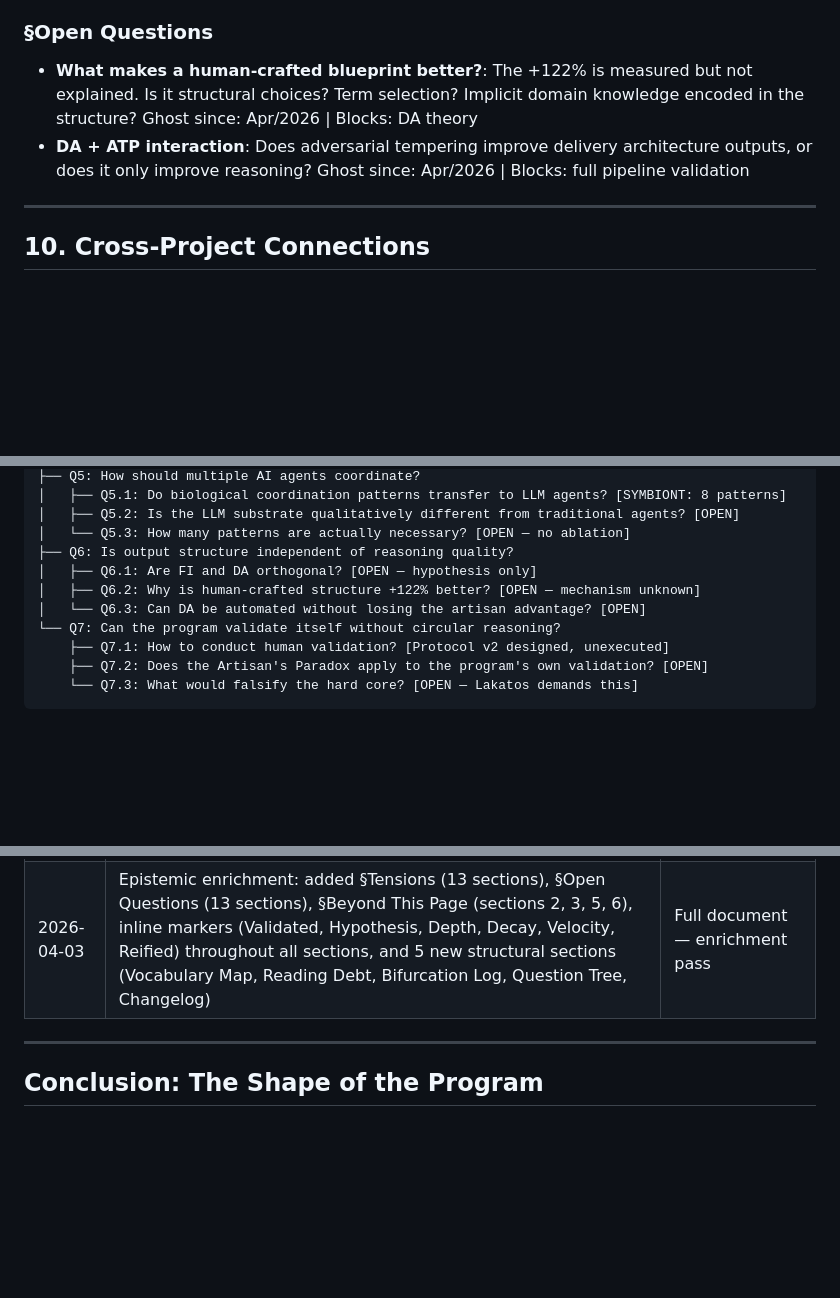
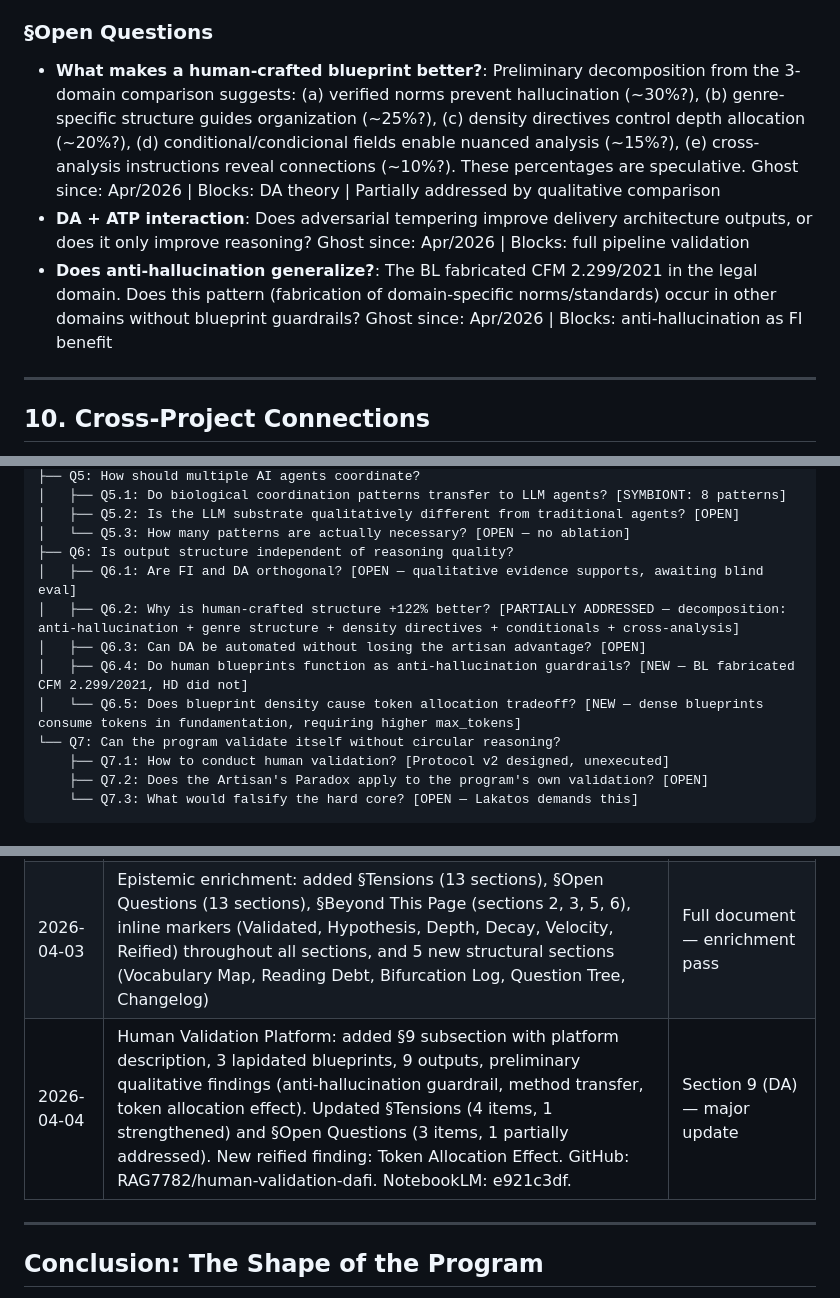
Before and after one commit to RAG7782/framework-injection, a Markdown page: kb/KNOWLEDGE.md, 3 parts joined by grey strips. Drawn GitHub-style; blank space fills up the shorter version.

```diff
--- a/kb/KNOWLEDGE.md
+++ b/kb/KNOWLEDGE.md
@@ -361,7 +382,8 @@ All results are from LLM-evaluated synthetic benchmarks [Hypothesis: no empirica
 
 ### §Open Questions
-- **What makes a human-crafted blueprint better?**: The +122% is measured but not explained. Is it structural choices? Term selection? Implicit domain knowledge encoded in the structure? Ghost since: Apr/2026 | Blocks: DA theory
+- **What makes a human-crafted blueprint better?**: Preliminary decomposition from the 3-domain comparison suggests: (a) verified norms prevent hallucination (~30%?), (b) genre-specific structure guides organization (~25%?), (c) density directives control depth allocation (~20%?), (d) conditional/condicional fields enable nuanced analysis (~15%?), (e) cross-analysis instructions reveal connections (~10%?). These percentages are speculative. Ghost since: Apr/2026 | Blocks: DA theory | Partially addressed by qualitative comparison
 - **DA + ATP interaction**: Does adversarial tempering improve delivery architecture outputs, or does it only improve reasoning? Ghost since: Apr/2026 | Blocks: full pipeline validation
+- **Does anti-hallucination generalize?**: The BL fabricated CFM 2.299/2021 in the legal domain. Does this pattern (fabrication of domain-specific norms/standards) occur in other domains without blueprint guardrails? Ghost since: Apr/2026 | Blocks: anti-hallucination as FI benefit
 
 ---
 
@@ -662,9 +684,11 @@ Q0: How should humans and AI systems communicate?
 │   ├── Q5.2: Is the LLM substrate qualitatively different from traditional agents? [OPEN]
 │   └── Q5.3: How many patterns are actually necessary? [OPEN — no ablation]
 ├── Q6: Is output structure independent of reasoning quality?
-│   ├── Q6.1: Are FI and DA orthogonal? [OPEN — hypothesis only]
-│   ├── Q6.2: Why is human-crafted structure +122% better? [OPEN — mechanism unknown]
-│   └── Q6.3: Can DA be automated without losing the artisan advantage? [OPEN]
+│   ├── Q6.1: Are FI and DA orthogonal? [OPEN — qualitative evidence supports, awaiting blind eval]
+│   ├── Q6.2: Why is human-crafted structure +122% better? [PARTIALLY ADDRESSED — decomposition: anti-hallucination + genre structure + density directives + conditionals + cross-analysis]
+│   ├── Q6.3: Can DA be automated without losing the artisan advantage? [OPEN]
+│   ├── Q6.4: Do human blueprints function as anti-hallucination guardrails? [NEW — BL fabricated CFM 2.299/2021, HD did not]
+│   └── Q6.5: Does blueprint density cause token allocation tradeoff? [NEW — dense blueprints consume tokens in fundamentation, requiring higher max_tokens]
 └── Q7: Can the program validate itself without circular reasoning?
     ├── Q7.1: How to conduct human validation? [Protocol v2 designed, unexecuted]
     ├── Q7.2: Does the Artisan's Paradox apply to the program's own validation? [OPEN]
@@ -679,6 +703,7 @@ Q0: How should humans and AI systems communicate?
 |------|-------|-------|
 | 2026-04-03 | Initial compilation of KNOWLEDGE.md from all research program sources | Full document (13 sections, ~453 lines) |
 | 2026-04-03 | Epistemic enrichment: added §Tensions (13 sections), §Open Questions (13 sections), §Beyond This Page (sections 2, 3, 5, 6), inline markers (Validated, Hypothesis, Depth, Decay, Velocity, Reified) throughout all sections, and 5 new structural sections (Vocabulary Map, Reading Debt, Bifurcation Log, Question Tree, Changelog) | Full document — enrichment pass |
+| 2026-04-04 | Human Validation Platform: added §9 subsection with platform description, 3 lapidated blueprints, 9 outputs, preliminary qualitative findings (anti-hallucination guardrail, method transfer, token allocation effect). Updated §Tensions (4 items, 1 strengthened) and §Open Questions (3 items, 1 partially addressed). New reified finding: Token Allocation Effect. GitHub: RAG7782/human-validation-dafi. NotebookLM: e921c3df. | Section 9 (DA) — major update |
 
 ---
 
```
Also changed, not shown: other parts of kb/KNOWLEDGE.md (+25 -4 lines).
